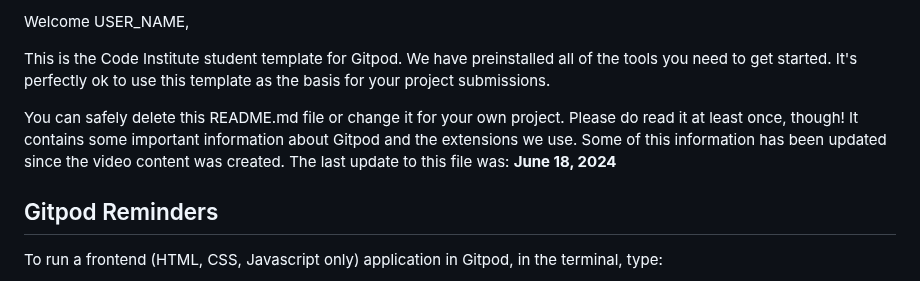
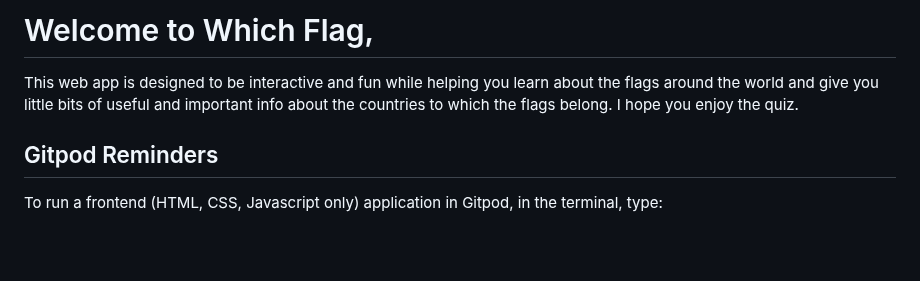
Before and after one commit to SarahA79/WhichFlag, a Markdown page: README.md, the part around one of its changes. GitHub-like rendering; blank space fills up the shorter version.

Commit message:
Update README.md with title and short description of the app.

```diff
--- a/README.md
+++ b/README.md
@@ -2,9 +1,9 @@
 
-Welcome USER_NAME,
 
-This is the Code Institute student template for Gitpod. We have preinstalled all of the tools you need to get started. It's perfectly ok to use this template as the basis for your project submissions.
+# Welcome to Which Flag,
+This web app is designed to be interactive and fun while helping you learn about the flags around the world and give you little bits of useful and important info about the countries to which the flags belong.
+I hope you enjoy the quiz.
 
-You can safely delete this README.md file or change it for your own project. Please do read it at least once, though! It contains some important information about Gitpod and the extensions we use. Some of this information has been updated since the video content was created. The last update to this file was: **June 18, 2024**
 
 ## Gitpod Reminders
 
```
Also changed, not shown: other parts of README.md (+0 -1 lines).
